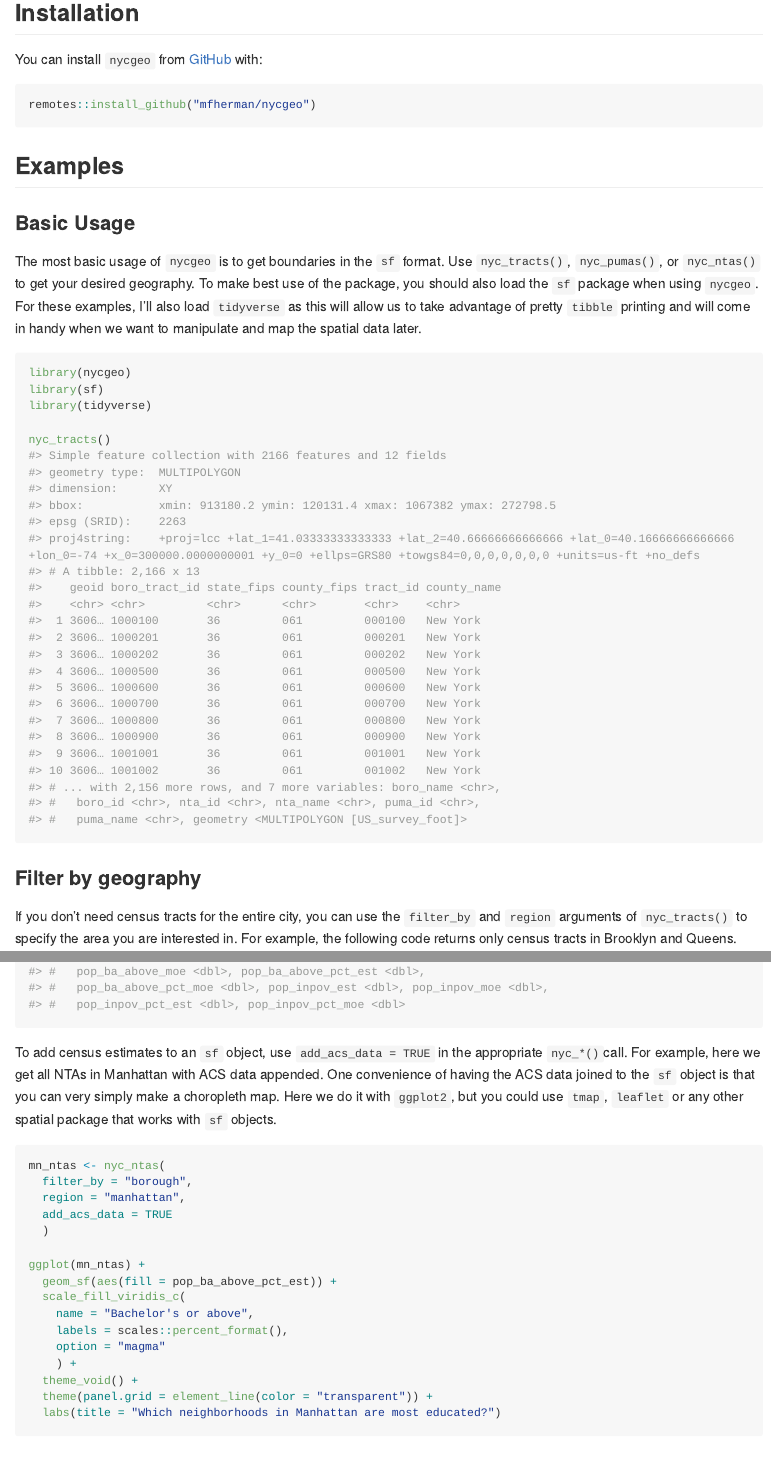
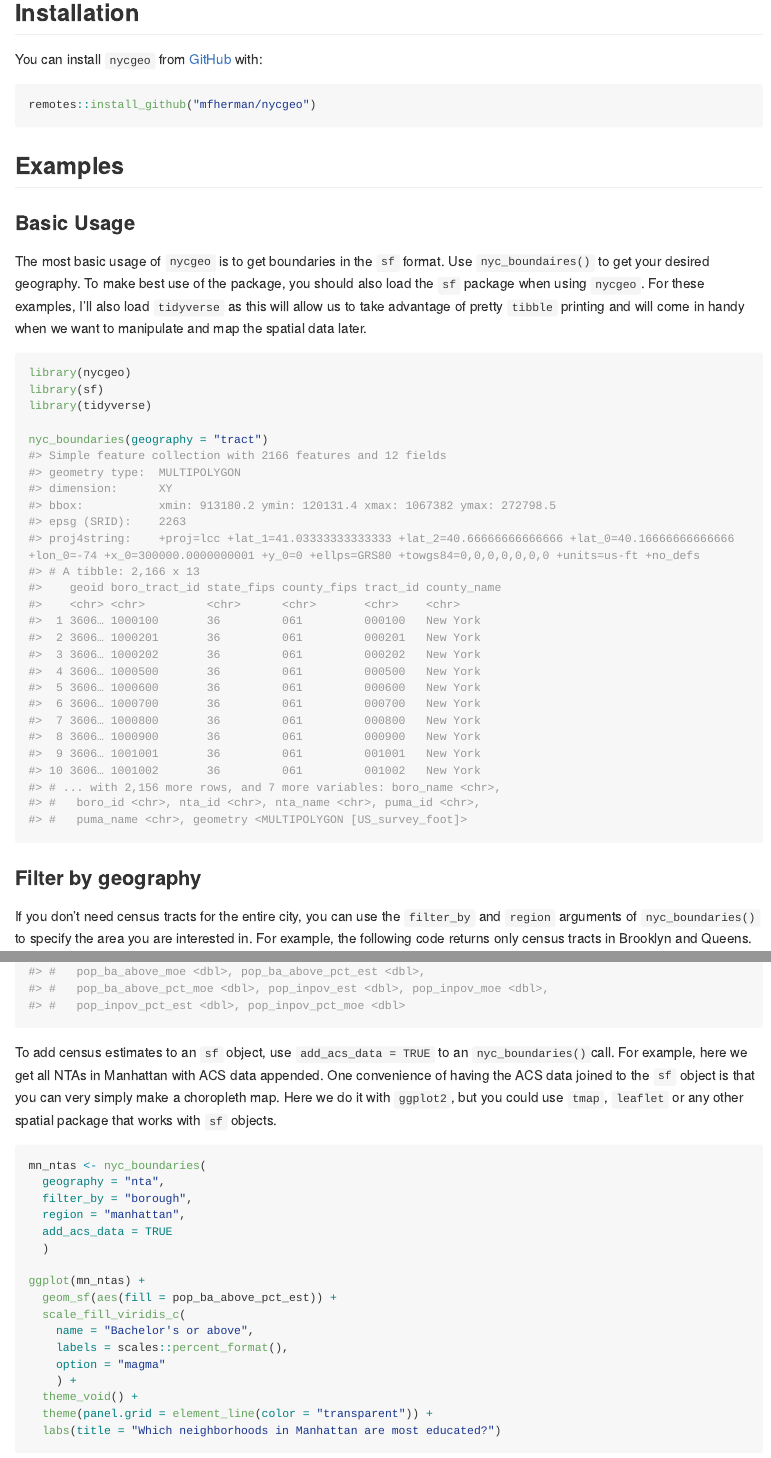
Before and after one commit to mfherman/nycgeo, an R Markdown document (README.Rmd): the page in a window 1100 px wide, from 810 px down, and a second part further down, joined at a grey line. The pictures show the output file README.md that the author committed with the source, drawn offline in the style of GitHub; long lines of code are wrapped; badge pictures from the web are left out.

Commit message:
update README with nyc_boundaries()

````diff
--- a/README.Rmd
+++ b/README.Rmd
@@ -52,18 +52,18 @@ library(sf)
 library(tidyverse)
 ```
 
-The most basic usage of `nycgeo` is to get boundaries in the `sf` format. Use `nyc_tracts()`, `nyc_pumas()`, or `nyc_ntas()` to get your desired geography. To make best use of the package, you should also load the `sf` package when using `nycgeo`. For these examples, I'll also load `tidyverse` as this will allow us to take advantage of pretty `tibble` printing and will come in handy when we want to manipulate and map the spatial data later.
+The most basic usage of `nycgeo` is to get boundaries in the `sf` format. Use `nyc_boundaires()` to get your desired geography. To make best use of the package, you should also load the `sf` package when using `nycgeo`. For these examples, I'll also load `tidyverse` as this will allow us to take advantage of pretty `tibble` printing and will come in handy when we want to manipulate and map the spatial data later.
 
 ```{r basic-usage}
 library(nycgeo)
 library(sf)
 library(tidyverse)
 
-nyc_tracts()
+nyc_boundaries(geography = "tract")
 ```
 
 ### Filter by geography
 
-If you don't need census tracts for the entire city, you can use the `filter_by` and `region` arguments of `nyc_tracts()` to specify the area you are interested in. For example, the following code returns only census tracts in Brooklyn and Queens.
+If you don't need census tracts for the entire city, you can use the `filter_by` and `region` arguments of `nyc_boundaries()` to specify the area you are interested in. For example, the following code returns only census tracts in Brooklyn and Queens.
 
 ```{r filter-by}
@@ -87,10 +88,11 @@ Note, you can select multiple regions by passing a character vector to the `regi
 ntas_acs_data
 ```
 
-To add census estimates to an `sf` object, use `add_acs_data = TRUE` in the appropriate `nyc_*()`call. For example, here we get all NTAs in Manhattan with ACS data appended. One convenience of having the ACS data joined to the `sf` object is that you can very simply make a choropleth map. Here we do it with `ggplot2`, but you could use `tmap`, `leaflet` or any other spatial package that works with `sf` objects.
+To add census estimates to an `sf` object, use `add_acs_data = TRUE` to an `nyc_boundaries()`call. For example, here we get all NTAs in Manhattan with ACS data appended. One convenience of having the ACS data joined to the `sf` object is that you can very simply make a choropleth map. Here we do it with `ggplot2`, but you could use `tmap`, `leaflet` or any other spatial package that works with `sf` objects.
 
 ```{r add-acs-data}
-mn_ntas <- nyc_ntas(
+mn_ntas <- nyc_boundaries(
+  geography = "nta",
   filter_by = "borough",
   region = "manhattan",
   add_acs_data = TRUE
````
Also changed, not shown: README.md, README.Rmd (7 more changed lines).
